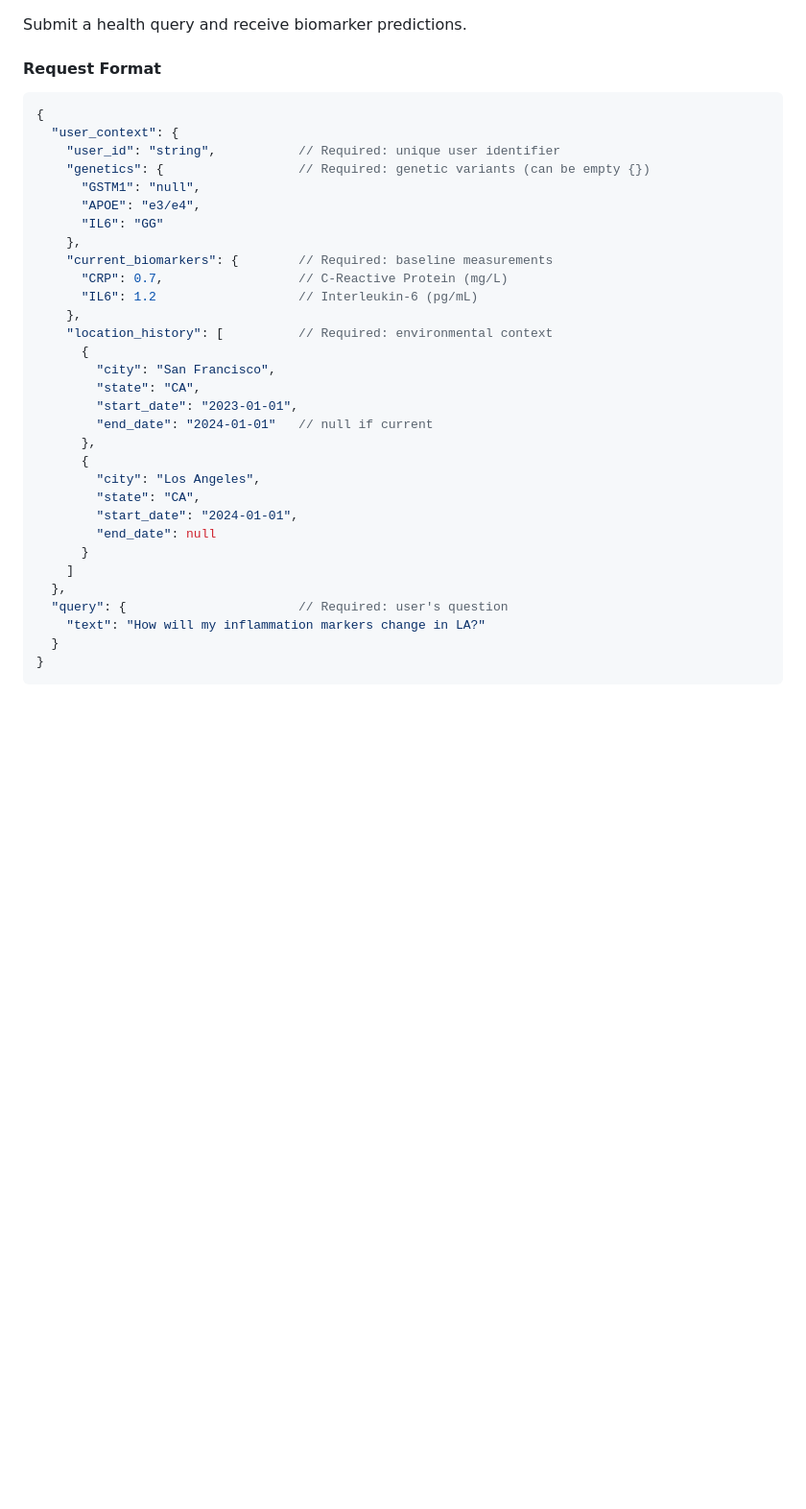
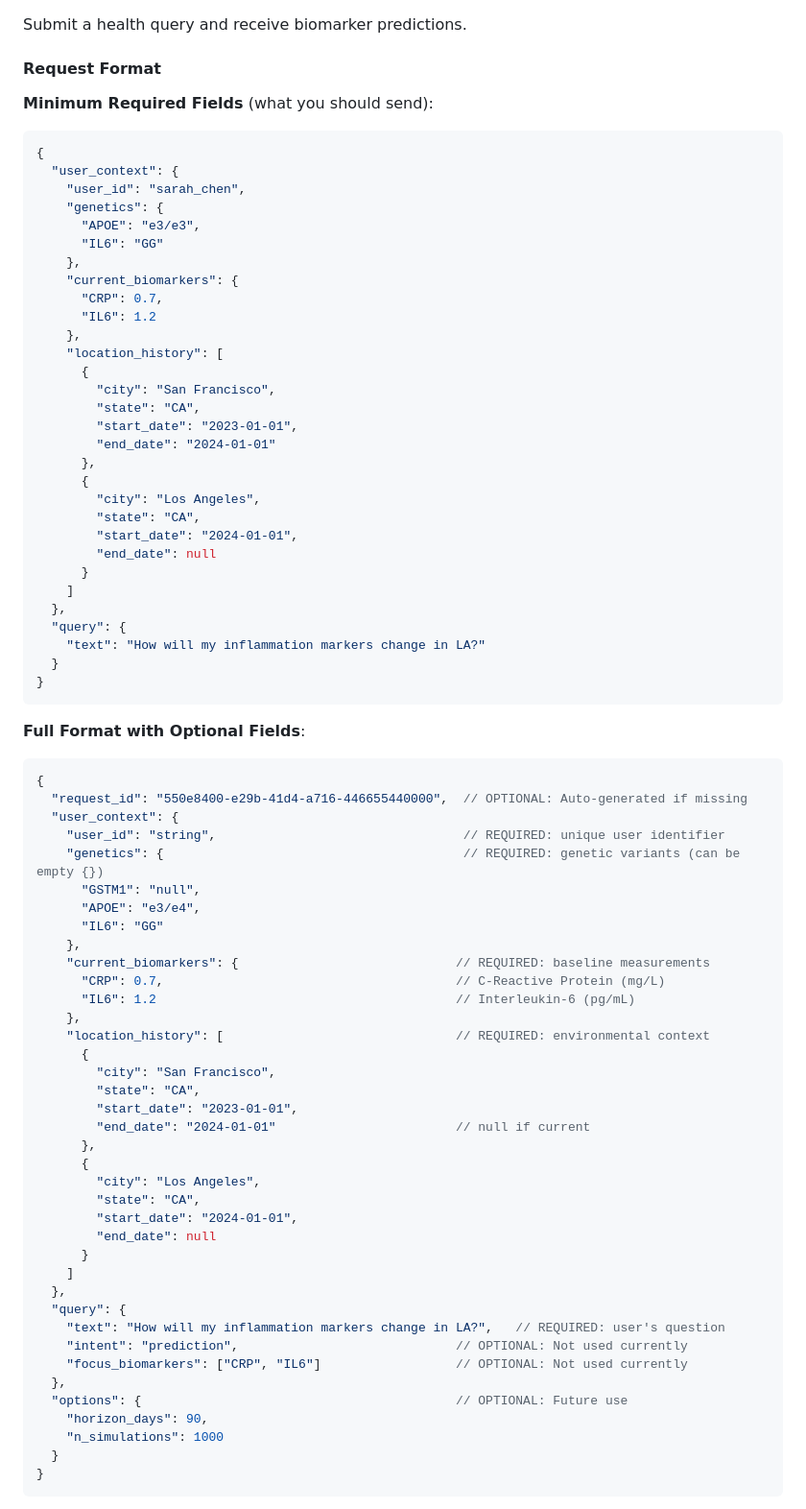
Before and after one commit to Aeon-Bio/aeon-gateway, a Markdown page: docs/api/ui-integration-spec.md, the part around one of its changes. Shown at 96% size. Rendered like a GitHub page; blank space fills up the shorter version.

````diff
--- a/docs/api/ui-integration-spec.md
+++ b/docs/api/ui-integration-spec.md
@@ -71,25 +71,26 @@ Submit a health query and receive biomarker predictions.
 
 #### Request Format
 
+**Minimum Required Fields** (what you should send):
+
 ```json
 {
   "user_context": {
-    "user_id": "string",           // Required: unique user identifier
-    "genetics": {                  // Required: genetic variants (can be empty {})
-      "GSTM1": "null",
-      "APOE": "e3/e4",
+    "user_id": "sarah_chen",
+    "genetics": {
+      "APOE": "e3/e3",
       "IL6": "GG"
     },
-    "current_biomarkers": {        // Required: baseline measurements
-      "CRP": 0.7,                  // C-Reactive Protein (mg/L)
-      "IL6": 1.2                   // Interleukin-6 (pg/mL)
+    "current_biomarkers": {
+      "CRP": 0.7,
+      "IL6": 1.2
     },
-    "location_history": [          // Required: environmental context
+    "location_history": [
       {
         "city": "San Francisco",
         "state": "CA",
         "start_date": "2023-01-01",
-        "end_date": "2024-01-01"   // null if current
+        "end_date": "2024-01-01"
       },
       {
         "city": "Los Angeles",
@@ -99,8 +100,52 @@ Submit a health query and receive biomarker predictions.
       }
     ]
   },
-  "query": {                       // Required: user's question
+  "query": {
     "text": "How will my inflammation markers change in LA?"
   }
 }
 ```
+
+**Full Format with Optional Fields**:
+
+```json
+{
+  "request_id": "550e8400-e29b-41d4-a716-446655440000",  // OPTIONAL: Auto-generated if missing
+  "user_context": {
+    "user_id": "string",                                 // REQUIRED: unique user identifier
+    "genetics": {                                        // REQUIRED: genetic variants (can be empty {})
+      "GSTM1": "null",
+      "APOE": "e3/e4",
+      "IL6": "GG"
+    },
+    "current_biomarkers": {                             // REQUIRED: baseline measurements
+      "CRP": 0.7,                                       // C-Reactive Protein (mg/L)
+      "IL6": 1.2                                        // Interleukin-6 (pg/mL)
+    },
+    "location_history": [                               // REQUIRED: environmental context
+      {
+        "city": "San Francisco",
+        "state": "CA",
+        "start_date": "2023-01-01",
+        "end_date": "2024-01-01"                        // null if current
+      },
+      {
+        "city": "Los Angeles",
+        "state": "CA",
+        "start_date": "2024-01-01",
+        "end_date": null
+      }
+    ]
+  },
+  "query": {
+    "text": "How will my inflammation markers change in LA?",   // REQUIRED: user's question
+    "intent": "prediction",                             // OPTIONAL: Not used currently
+    "focus_biomarkers": ["CRP", "IL6"]                  // OPTIONAL: Not used currently
+  },
+  "options": {                                          // OPTIONAL: Future use
+    "horizon_days": 90,
+    "n_simulations": 1000
+  }
+}
+```
+
````
Also changed, not shown: other parts of docs/api/ui-integration-spec.md (+13 -0 lines), docs/api/agentic-system-spec.md (+60 -9 lines).
